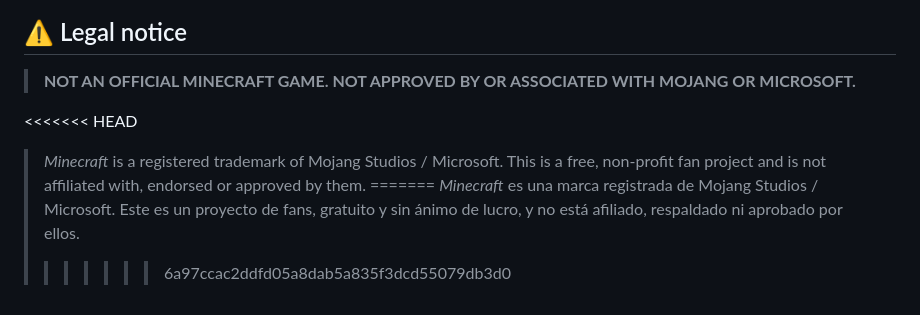
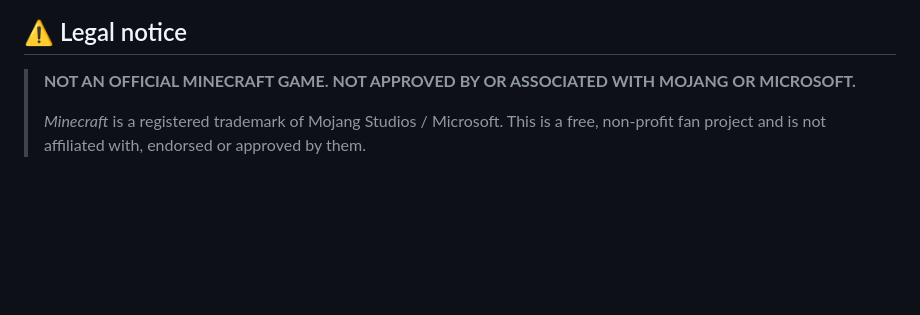
Before and after one commit to CapitanSolnan/Minecraft-Clicker, a Markdown page: README.md, the part around the change. Rendered like a GitHub page; blank space fills up the shorter version.

```diff
--- a/README.md
+++ b/README.md
@@ -223,8 +223,4 @@ The MIT license covers **only the code**. It does not include or grant any right
 
 > **NOT AN OFFICIAL MINECRAFT GAME. NOT APPROVED BY OR ASSOCIATED WITH MOJANG OR MICROSOFT.**
 >
-<<<<<<< HEAD
 > *Minecraft* is a registered trademark of Mojang Studios / Microsoft. This is a free, non-profit fan project and is not affiliated with, endorsed or approved by them.
-=======
-> *Minecraft* es una marca registrada de Mojang Studios / Microsoft. Este es un proyecto de fans, gratuito y sin ánimo de lucro, y no está afiliado, respaldado ni aprobado por ellos.
->>>>>>> 6a97ccac2ddfd05a8dab5a835f3dcd55079db3d0
```
